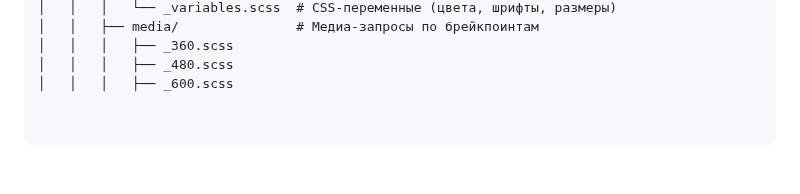
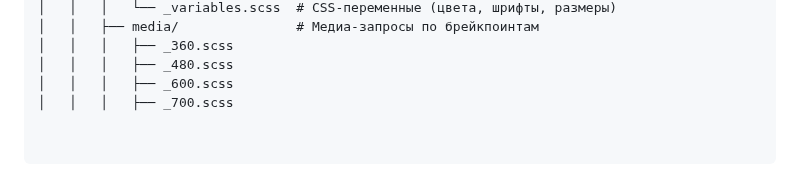
Before and after one commit to ITmTm/ural-go, a Markdown page: README.md, the part around the change. GitHub-like rendering.

```diff
--- a/README.md
+++ b/README.md
@@ -80,3 +80,4 @@ ural-go/
 │   │   │   ├── _360.scss
 │   │   │   ├── _480.scss
 │   │   │   ├── _600.scss
+│   │   │   ├── _700.scss
```
